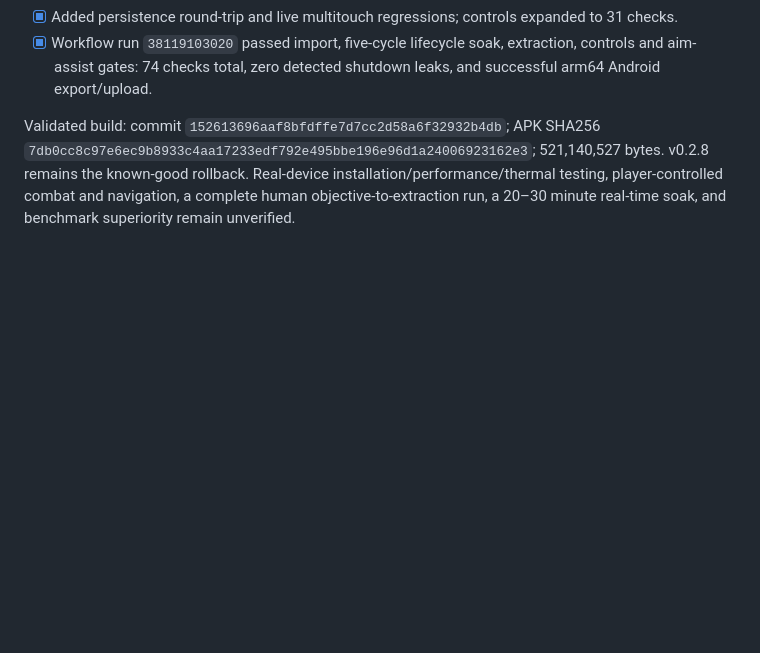
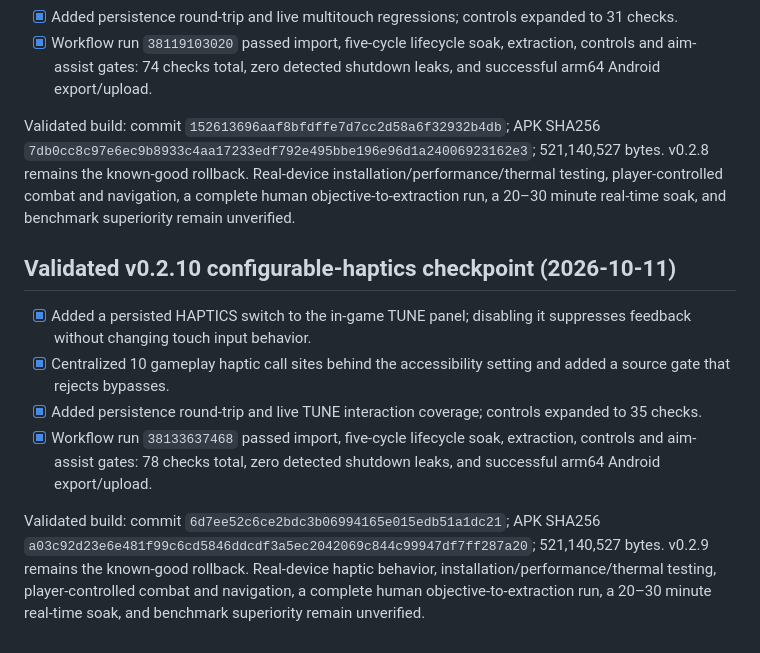
Before and after one commit to lokeshpuri9779-alt/media-utils, a Markdown page: PULSEFALL_MOBILE_IMPLEMENTATION_QUEUE.md, the part around one of its changes. GitHub-like rendering; blank space fills up the shorter version.

Commit message:
docs(mobile): record v0.2.10 validation [skip ci]

```diff
--- a/PULSEFALL_MOBILE_IMPLEMENTATION_QUEUE.md
+++ b/PULSEFALL_MOBILE_IMPLEMENTATION_QUEUE.md
@@ -203,3 +203,13 @@ Validated build: commit `8358f0f0fdfea9435a066cefd9aa87ae753c5182`; APK SHA256 `
 - [x] Workflow run `38119103020` passed import, five-cycle lifecycle soak, extraction, controls and aim-assist gates: 74 checks total, zero detected shutdown leaks, and successful arm64 Android export/upload.
 
 Validated build: commit `152613696aaf8bfdffe7d7cc2d58a6f32932b4db`; APK SHA256 `7db0cc8c97e6ec9b8933c4aa17233edf792e495bbe196e96d1a24006923162e3`; 521,140,527 bytes. v0.2.8 remains the known-good rollback. Real-device installation/performance/thermal testing, player-controlled combat and navigation, a complete human objective-to-extraction run, a 20–30 minute real-time soak, and benchmark superiority remain unverified.
+
+
+## Validated v0.2.10 configurable-haptics checkpoint (2026-10-11)
+
+- [x] Added a persisted HAPTICS switch to the in-game TUNE panel; disabling it suppresses feedback without changing touch input behavior.
+- [x] Centralized 10 gameplay haptic call sites behind the accessibility setting and added a source gate that rejects bypasses.
+- [x] Added persistence round-trip and live TUNE interaction coverage; controls expanded to 35 checks.
+- [x] Workflow run `38133637468` passed import, five-cycle lifecycle soak, extraction, controls and aim-assist gates: 78 checks total, zero detected shutdown leaks, and successful arm64 Android export/upload.
+
+Validated build: commit `6d7ee52c6ce2bdc3b06994165e015edb51a1dc21`; APK SHA256 `a03c92d23e6e481f99c6cd5846ddcdf3a5ec2042069c844c99947df7ff287a20`; 521,140,527 bytes. v0.2.9 remains the known-good rollback. Real-device haptic behavior, installation/performance/thermal testing, player-controlled combat and navigation, a complete human objective-to-extraction run, a 20–30 minute real-time soak, and benchmark superiority remain unverified.
```
Also changed, not shown: other parts of PULSEFALL_MOBILE_IMPLEMENTATION_QUEUE.md (+1 -1 lines).
